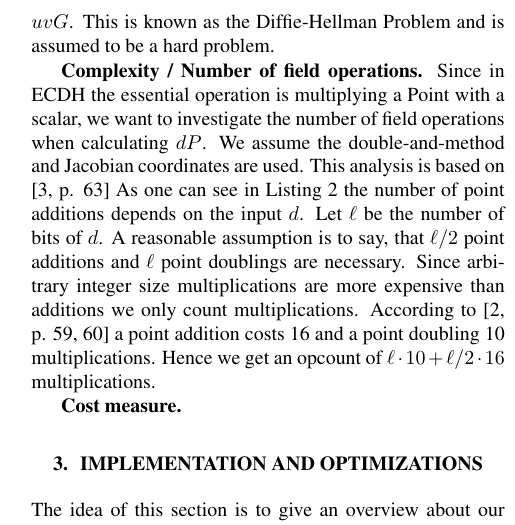
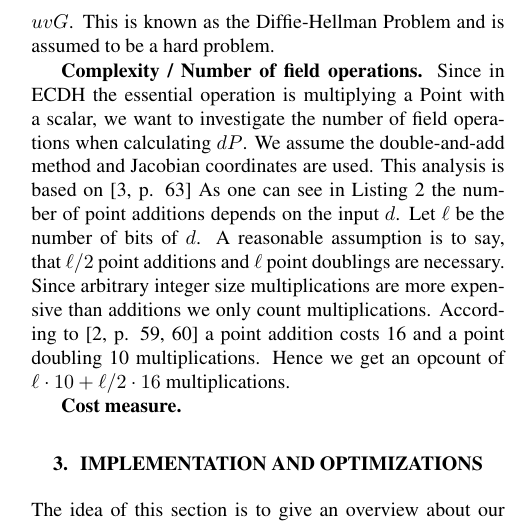
Before and after one commit to tyrann/fastcode16, a LaTeX paper (report/report.tex, which reads report/sections/background.tex): part of one column of page 3 of 5, cut so that both start at the same text. Compiled offline with pdfLaTeX.

Commit message:
fixed typo

```diff
--- a/report/sections/background.tex
+++ b/report/sections/background.tex
@@ -79,6 +79,6 @@ Alice and Bob want to establish a secret over a public channel. We assume that t
 One can verify that $uG_v = uvG = vuG = v G_u$. An eavesdropper knows $G, G_u, G_v$ and his goal is to calculate $uvG$. This is known as the Diffie-Hellman Problem and is assumed to be a hard problem.
 
 \mypar{Complexity / Number of field operations}
-Since in ECDH the essential operation is multiplying a Point with a scalar, we want to investigate the number of field operations when calculating $dP$. We assume the double-and-method and Jacobian coordinates are used. This analysis is based on \cite[p. 63]{Blake:1999} As one can see in Listing \ref{lst:double_and_add} the number of point additions depends on the input $d$. Let $\ell$ be the number of bits of $d$. A reasonable assumption is to say, that $\ell / 2$ point additions and $\ell$ point doublings are necessary. Since arbitrary integer size multiplications are more expensive than additions we only count multiplications. According to \cite[p. 59, 60]{Brown:2009} a point addition costs 16 and a point doubling 10 multiplications. Hence we get an opcount of $\ell \cdot 10 + \ell / 2 \cdot 16$ multiplications.
+Since in ECDH the essential operation is multiplying a Point with a scalar, we want to investigate the number of field operations when calculating $dP$. We assume the double-and-add method and Jacobian coordinates are used. This analysis is based on \cite[p. 63]{Blake:1999} As one can see in Listing \ref{lst:double_and_add} the number of point additions depends on the input $d$. Let $\ell$ be the number of bits of $d$. A reasonable assumption is to say, that $\ell / 2$ point additions and $\ell$ point doublings are necessary. Since arbitrary integer size multiplications are more expensive than additions we only count multiplications. According to \cite[p. 59, 60]{Brown:2009} a point addition costs 16 and a point doubling 10 multiplications. Hence we get an opcount of $\ell \cdot 10 + \ell / 2 \cdot 16$ multiplications.
 
 \mypar{Cost measure}
```
